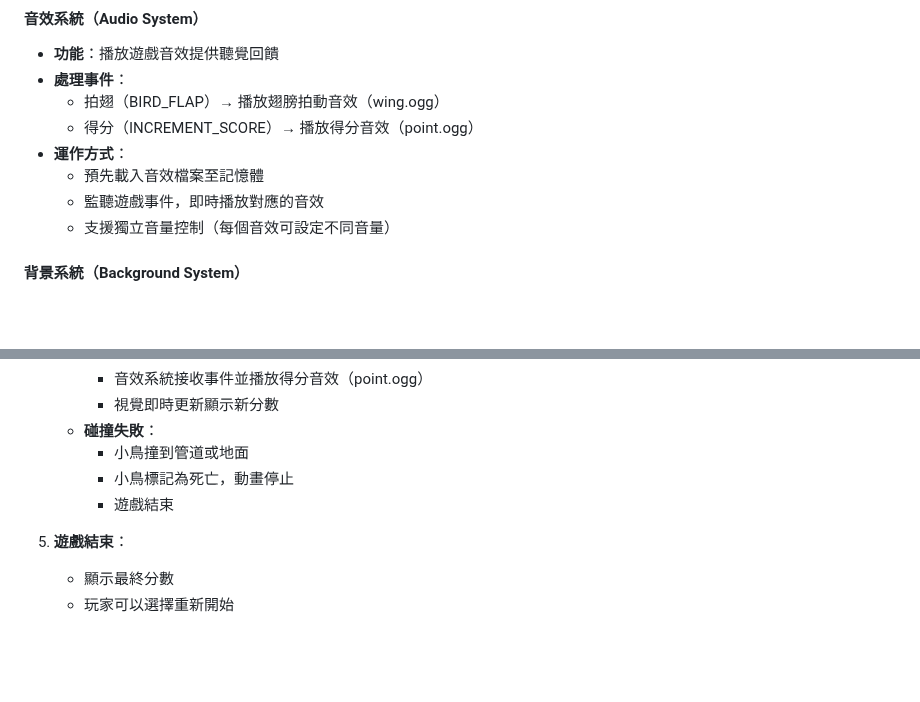
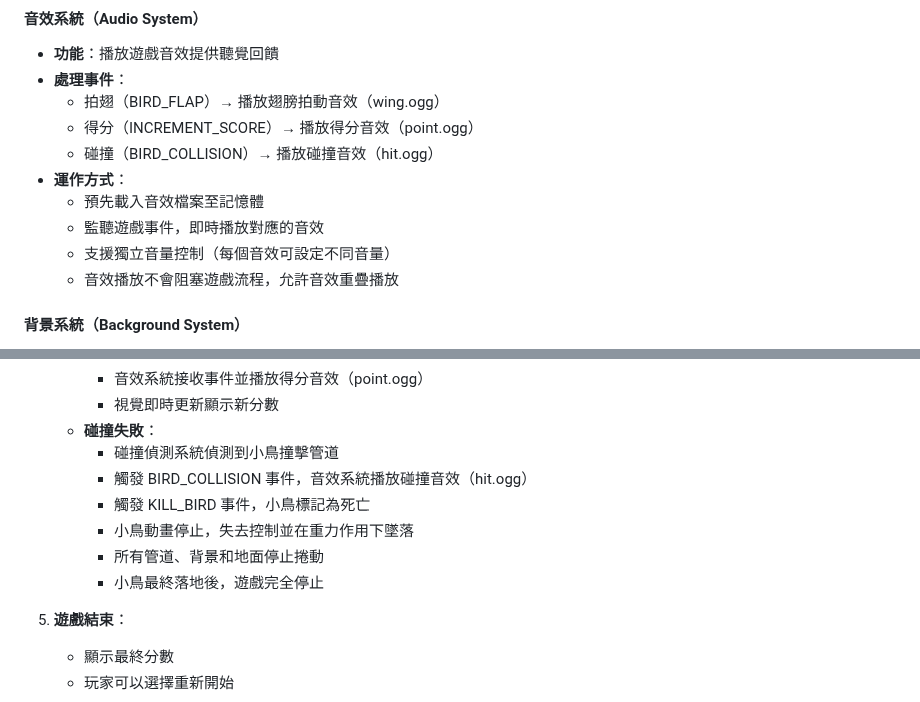
Before and after one commit to elct9620/poc-ai-dev-flappy-bird, a Markdown page: docs/GAME_DESIGN.md, 2 parts joined by grey strips. Drawn GitHub-style; blank space fills up the shorter version.

Commit message:
docs: update GAME_DESIGN.md (#56)
Co-authored-by: github-actions[bot] <41898282+github-actions[bot]@users.noreply.github.com>

```diff
--- a/docs/GAME_DESIGN.md
+++ b/docs/GAME_DESIGN.md
@@ -197,10 +197,12 @@ Flappy Bird 是一款簡單的橫向捲軸遊戲，玩家透過點擊或按鍵
 - **處理事件**：
   - 拍翅（BIRD_FLAP）→ 播放翅膀拍動音效（wing.ogg）
   - 得分（INCREMENT_SCORE）→ 播放得分音效（point.ogg）
+  - 碰撞（BIRD_COLLISION）→ 播放碰撞音效（hit.ogg）
 - **運作方式**：
   - 預先載入音效檔案至記憶體
   - 監聽遊戲事件，即時播放對應的音效
   - 支援獨立音量控制（每個音效可設定不同音量）
+  - 音效播放不會阻塞遊戲流程，允許音效重疊播放
 
 #### 背景系統（Background System）
 
@@ -327,9 +329,12 @@ Flappy Bird 是一款簡單的橫向捲軸遊戲，玩家透過點擊或按鍵
      - 音效系統接收事件並播放得分音效（point.ogg）
      - 視覺即時更新顯示新分數
    - **碰撞失敗**：
-     - 小鳥撞到管道或地面
-     - 小鳥標記為死亡，動畫停止
-     - 遊戲結束
+     - 碰撞偵測系統偵測到小鳥撞擊管道
+     - 觸發 BIRD_COLLISION 事件，音效系統播放碰撞音效（hit.ogg）
+     - 觸發 KILL_BIRD 事件，小鳥標記為死亡
+     - 小鳥動畫停止，失去控制並在重力作用下墜落
+     - 所有管道、背景和地面停止捲動
+     - 小鳥最終落地後，遊戲完全停止
 
 5. **遊戲結束**：
    - 顯示最終分數
```
